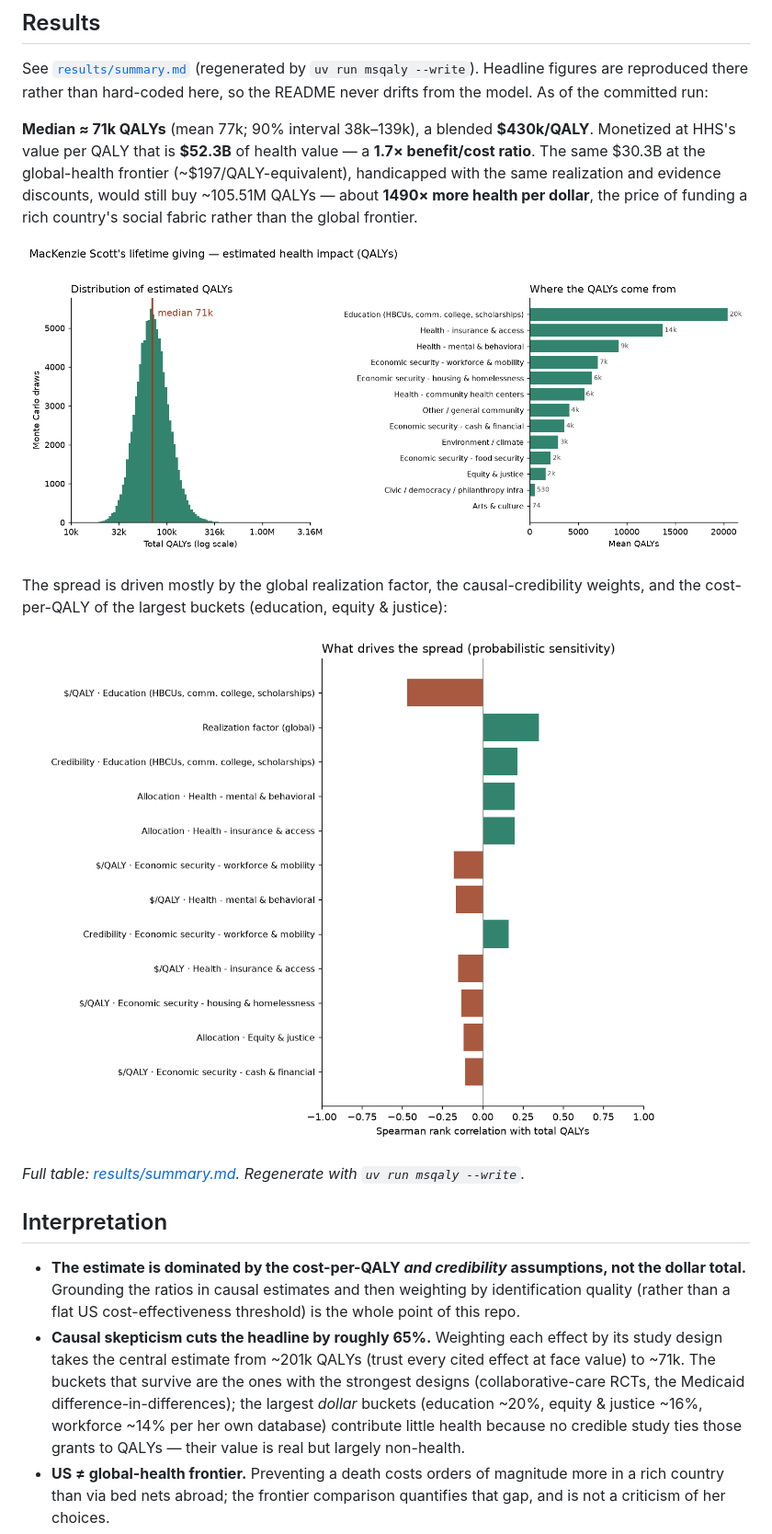
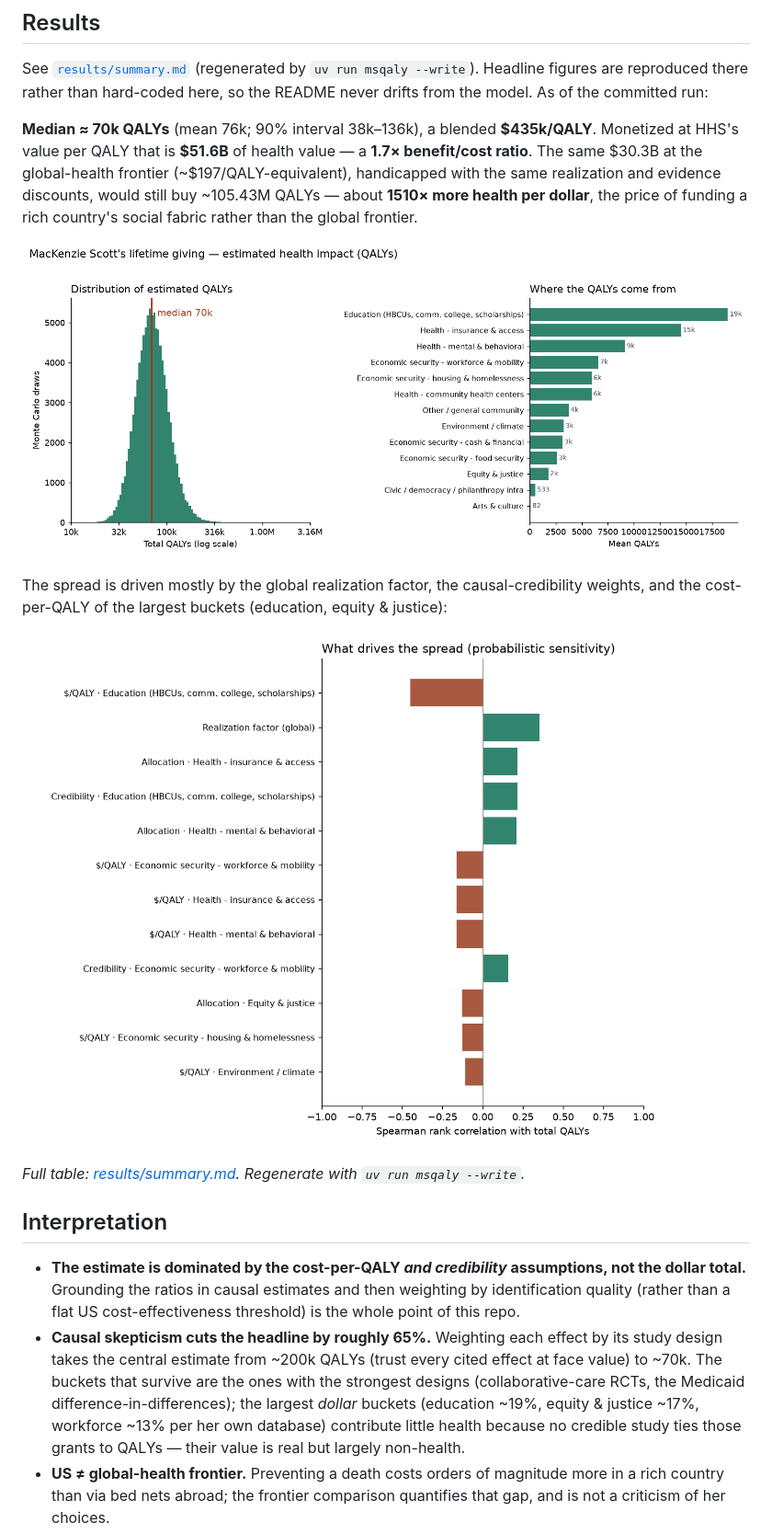
Before and after one commit to MaxGhenis/mackenzie-scott-qaly, a Markdown page: README.md, the part around one of its changes. Shown at 92% size. Rendered like a GitHub page; pictures changed too: results/figure.png, results/sensitivity.png.

```diff
--- a/README.md
+++ b/README.md
@@ -134,7 +143,7 @@ See [`results/summary.md`](results/summary.md) (regenerated by `uv run msqaly
 the README never drifts from the model. As of the committed run:
 
 <!-- RESULTS:START -->
-**Median ≈ 71k QALYs** (mean 77k; 90% interval 38k–139k), a blended **$430k/QALY**. Monetized at HHS's value per QALY that is **$52.3B** of health value — a **1.7× benefit/cost ratio**. The same $30.3B at the global-health frontier (~$197/QALY-equivalent), handicapped with the same realization and evidence discounts, would still buy ~105.51M QALYs — about **1490× more health per dollar**, the price of funding a rich country's social fabric rather than the global frontier.
+**Median ≈ 70k QALYs** (mean 76k; 90% interval 38k–136k), a blended **$435k/QALY**. Monetized at HHS's value per QALY that is **$51.6B** of health value — a **1.7× benefit/cost ratio**. The same $30.3B at the global-health frontier (~$197/QALY-equivalent), handicapped with the same realization and evidence discounts, would still buy ~105.43M QALYs — about **1510× more health per dollar**, the price of funding a rich country's social fabric rather than the global frontier.
 
 ![Estimated QALYs](results/figure.png)
 
@@ -152,11 +161,11 @@ _Full table: [results/summary.md](results/summary.md). Regenerate with `uv run m
   weighting by identification quality (rather than a flat US cost-effectiveness
   threshold) is the whole point of this repo.
 - **Causal skepticism cuts the headline by roughly 65%.** Weighting each
-  effect by its study design takes the central estimate from ~201k QALYs
-  (trust every cited effect at face value) to ~71k. The buckets that survive are
+  effect by its study design takes the central estimate from ~200k QALYs
+  (trust every cited effect at face value) to ~70k. The buckets that survive are
   the ones with the strongest designs
   (collaborative-care RCTs, the Medicaid difference-in-differences); the largest
-  *dollar* buckets (education ~20%, equity & justice ~16%, workforce ~14% per
+  *dollar* buckets (education ~19%, equity & justice ~17%, workforce ~13% per
   her own database) contribute little health because no credible study ties
   those grants to QALYs — their value is real but largely non-health.
 - **US ≠ global-health frontier.** Preventing a death costs orders of magnitude
```
Also changed, not shown: other parts of README.md (+22 -8 lines), data/yieldgiving/README.md (+18 -0 lines), results/summary.md (+25 -25 lines), 9 other files.
